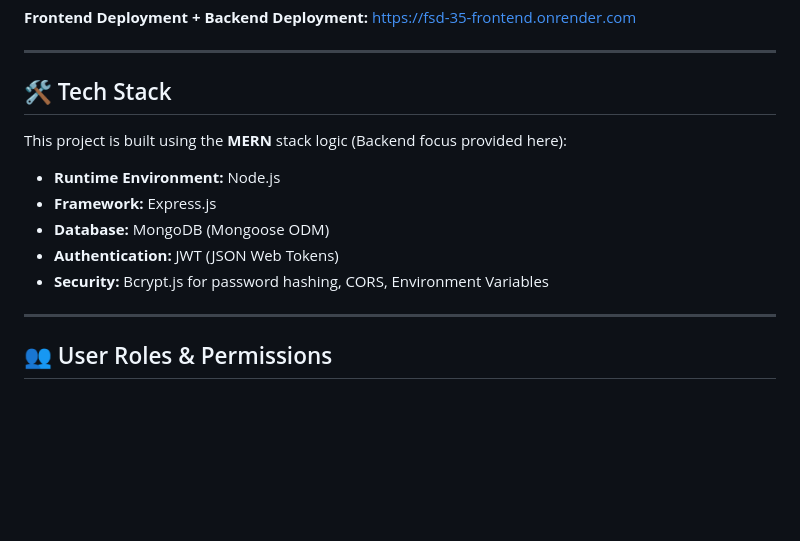
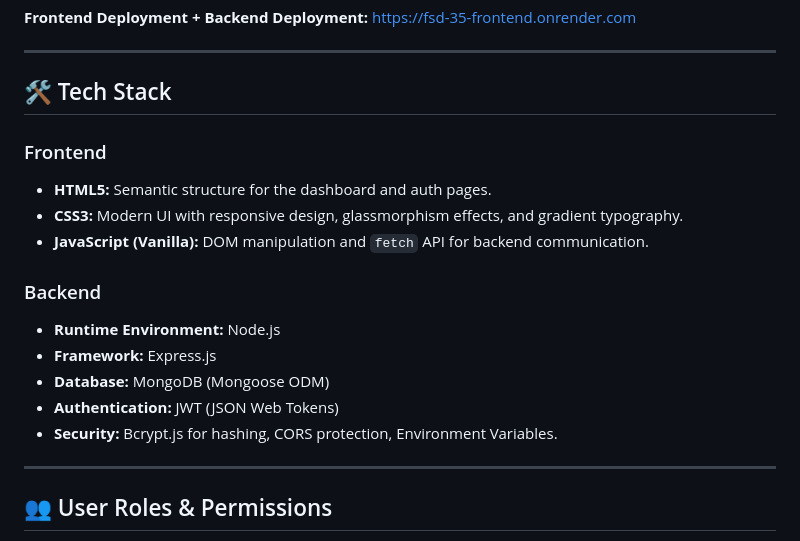
Before and after one commit to Jaswant-2525/Backend-Development, a Markdown page: README.md, the part around the change. GitHub-like rendering; blank space fills up the shorter version.

Commit message:
Update tech stack section in README.md

```diff
--- a/README.md
+++ b/README.md
@@ -14,13 +14,18 @@ The system enforces strict **data persistence** and **score finality**, meaning
 ---
 
 ## 🛠 Tech Stack
-This project is built using the **MERN** stack logic (Backend focus provided here):
 
+### Frontend
+* **HTML5:** Semantic structure for the dashboard and auth pages.
+* **CSS3:** Modern UI with responsive design, glassmorphism effects, and gradient typography.
+* **JavaScript (Vanilla):** DOM manipulation and `fetch` API for backend communication.
+
+### Backend
 * **Runtime Environment:** Node.js
 * **Framework:** Express.js
 * **Database:** MongoDB (Mongoose ODM)
 * **Authentication:** JWT (JSON Web Tokens)
-* **Security:** Bcrypt.js for password hashing, CORS, Environment Variables
+* **Security:** Bcrypt.js for hashing, CORS protection, Environment Variables.
 
 ---
 
```
